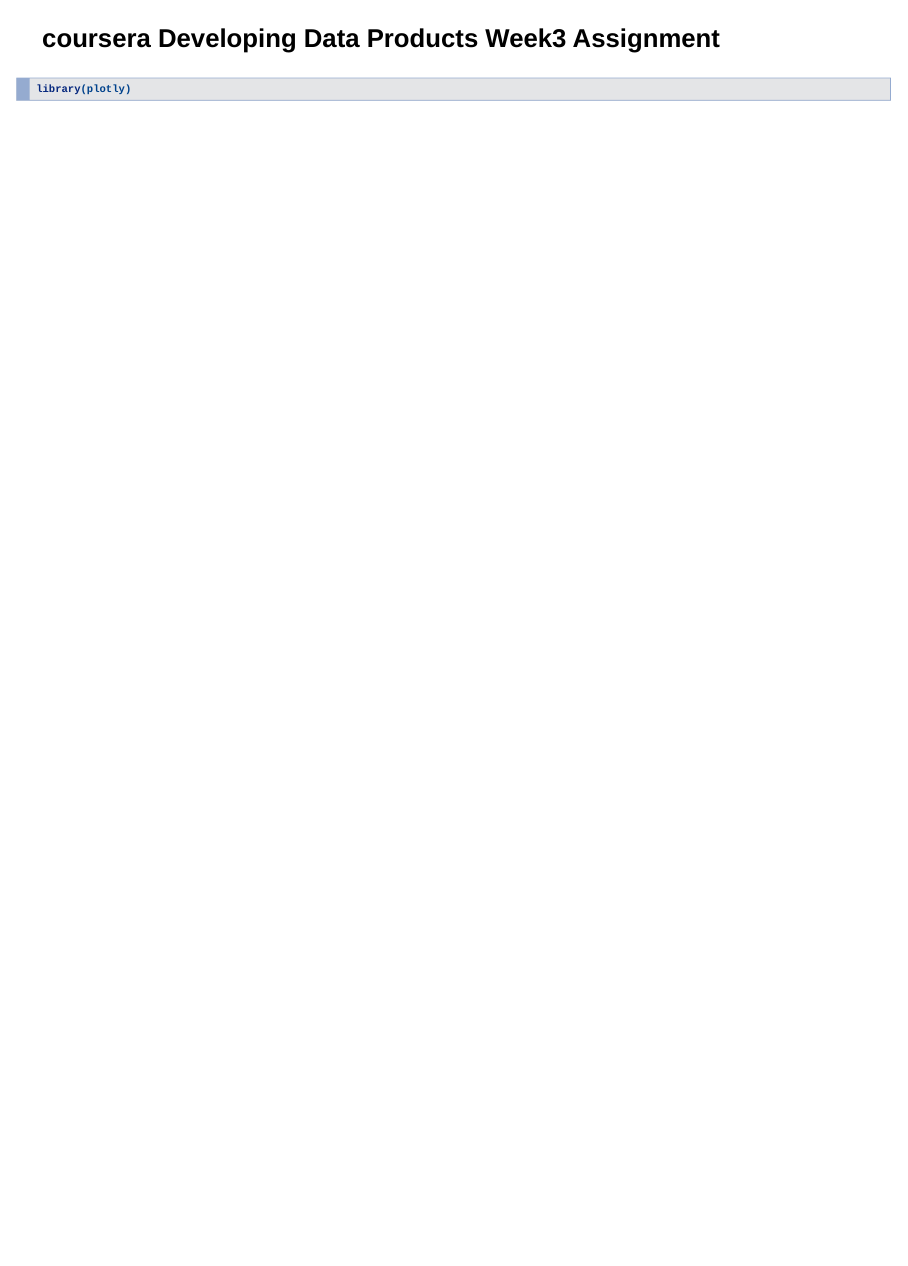
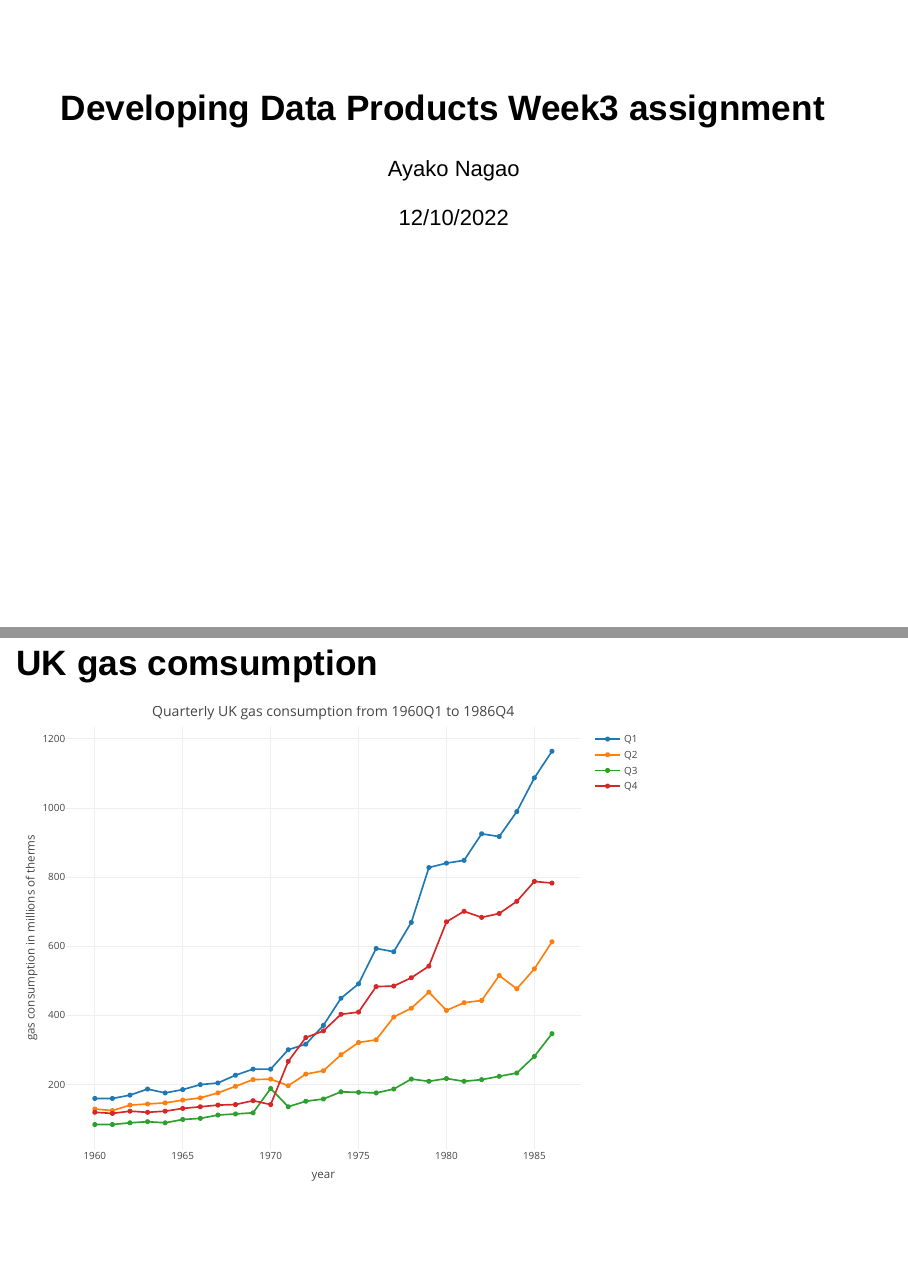
Before and after one commit to belanello/dataProducts, an R Markdown document (docs/index.Rmd): the whole page before the commit and pages 1 and 2 of 2 after it, the two joined at a grey line. Rendered offline with R 4.5, knitr and Pandoc, with nearby package versions; both versions are drawn in the output format of the newer one; drawn as Slidy slides in place of the format the file asks for.

Commit message:
week3 fig added

````diff
--- a/docs/index.Rmd
+++ b/docs/index.Rmd
@@ -1,6 +1,29 @@
-### coursera Developing Data Products Week3 Assignment
+---
+title: "Developing Data Products Week3 assignment"
+author: "Ayako Nagao"
+date: "12/10/2022"
+output: ioslides_presentation
+---
 
-```{r warning=FALSE,message=FALSE}
+```{r setup, include=FALSE}
+knitr::opts_chunk$set(echo = FALSE)
+```
+
+## UK gas comsumption
+
+```{r plot, warning=FALSE,message=FALSE}
 library(plotly)
-
+library(datasets)
+data("UKgas")
+ukgas <- data.frame(matrix(UKgas,nrow = 27,byrow = TRUE))
+colnames(ukgas) <- c('Q1','Q2','Q3','Q4')
+ukgas$year <- as.ts(seq(1960,1986))
+fig <- plot_ly(ukgas,x=~year)
+fig <- fig %>% add_trace(y = ~Q1, name = 'Q1', mode = 'lines+markers')
+fig <- fig %>% add_trace(y = ~Q2, name = 'Q2', mode = 'lines+markers')
+fig <- fig %>% add_trace(y = ~Q3, name = 'Q3', mode = 'lines+markers')
+fig <- fig %>% add_trace(y = ~Q4, name = 'Q4', mode = 'lines+markers')
+fig <- fig %>% layout(title='Quarterly UK gas consumption from 1960Q1 to 1986Q4',
+                      yaxis=list(title='gas consumption in millions of therms'))
+fig
 ```
````
Also changed, not shown: 1 other file.
